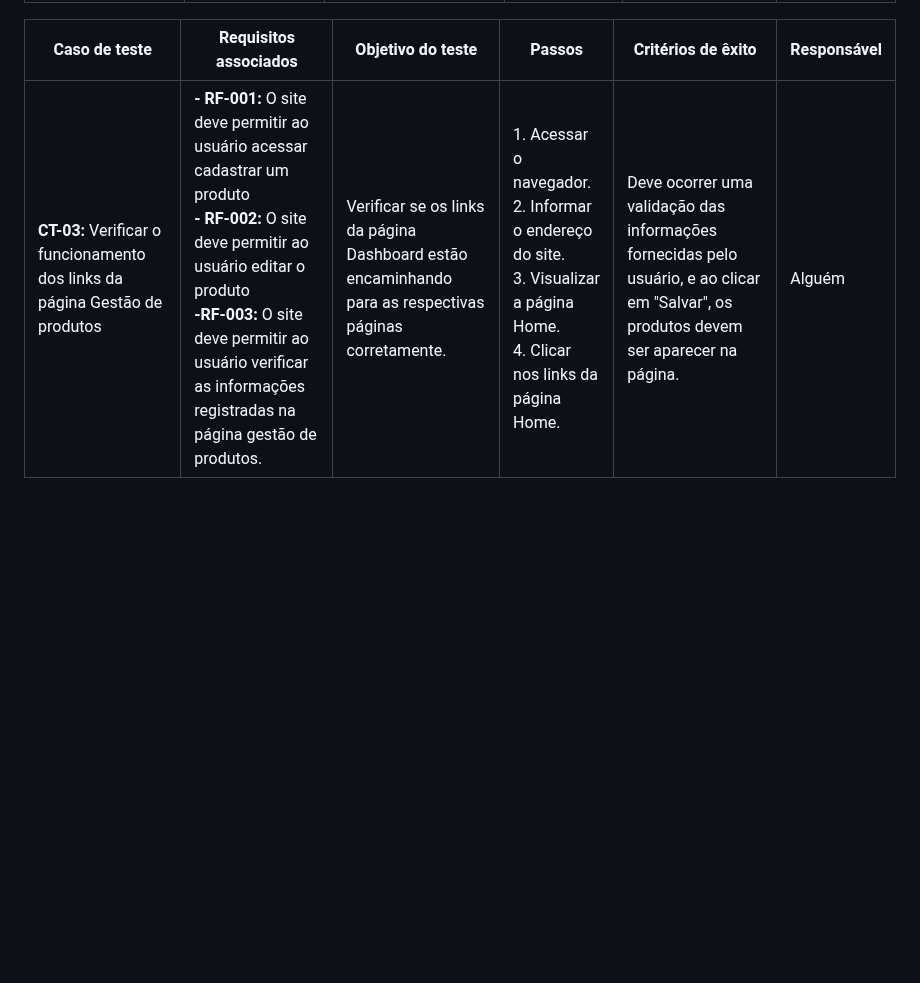
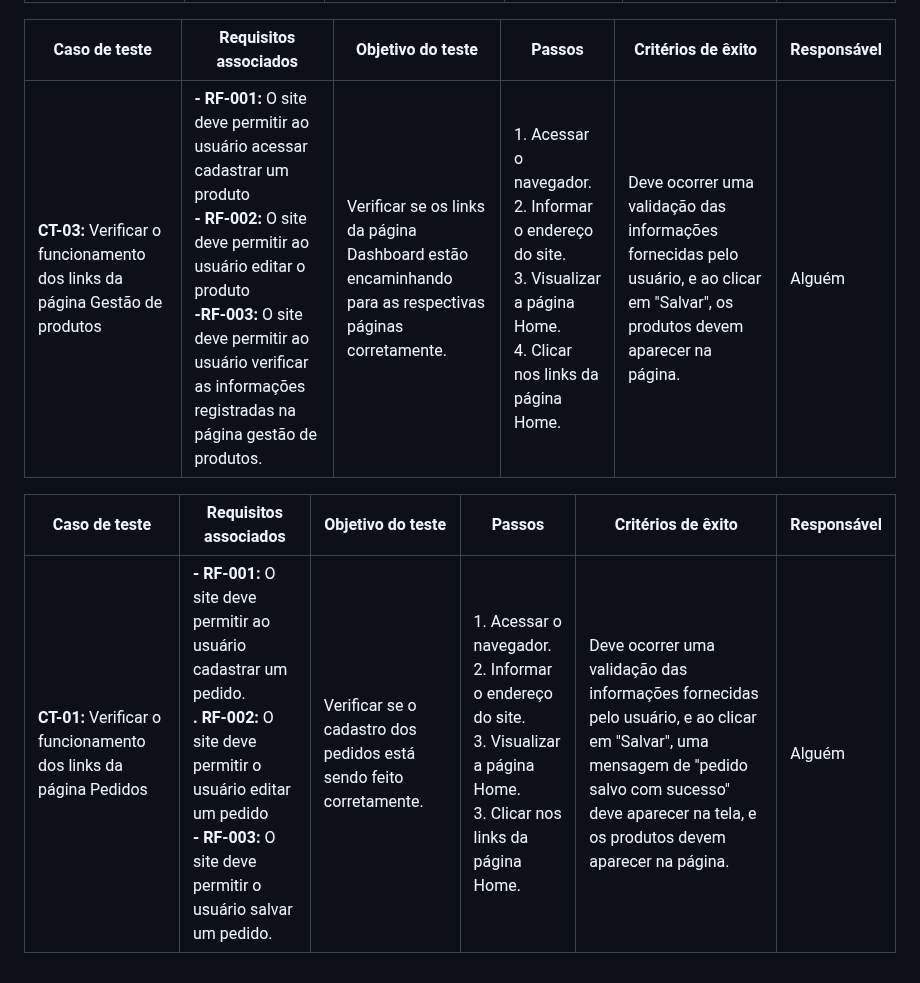
Before and after one commit to ICEI-PUC-Minas-PMV-ADS/pmv-ads-2025-1-e1-proj-web-t5-g3_19_30h-projstockmaster, a Markdown page: documentos/07-Plano de Testes de Software.md, the part around the change. Drawn GitHub-style; blank space fills up the shorter version.

```diff
--- a/documentos/07-Plano de Testes de Software.md
+++ b/documentos/07-Plano de Testes de Software.md
@@ -22,4 +22,9 @@ Os testes funcionais a serem realizados na aplicação são descritos a seguir.
 
 | Caso de teste                                             | Requisitos associados                                                                                                                                                                                                                                                                                                                                              | Objetivo do teste                                                                                 | Passos                                                                                                                                     | Critérios de êxito                                                                    | Responsável |
 | --------------------------------------------------------- | ------------------------------------------------------------------------------------------------------------------------------------------------------------------------------------------------------------------------------------------------------------------------------------------------------------------------------------------------------------------ | ------------------------------------------------------------------------------------------------- | ------------------------------------------------------------------------------------------------------------------------------------------ | ------------------------------------------------------------------------------------- | ----------- |
-| **CT-03:** Verificar o funcionamento dos links da página Gestão de produtos | **- RF-001:** O site deve permitir ao usuário acessar cadastrar um produto  <br> **- RF-002:** O site deve permitir ao usuário editar o produto <br> **-RF-003:** O site deve permitir ao usuário verificar as informações registradas na página gestão de produtos. | Verificar se os links da página Dashboard estão encaminhando para as respectivas páginas corretamente. | 1. Acessar o navegador.  <br> 2. Informar o endereço do site.  <br> 3. Visualizar a página Home.  <br> 4. Clicar nos links da página Home. | Deve ocorrer uma validação das informações fornecidas pelo usuário, e ao clicar em "Salvar", os produtos devem ser aparecer na página. | Alguém       |
+| **CT-03:** Verificar o funcionamento dos links da página Gestão de produtos | **- RF-001:** O site deve permitir ao usuário acessar cadastrar um produto  <br> **- RF-002:** O site deve permitir ao usuário editar o produto <br> **-RF-003:** O site deve permitir ao usuário verificar as informações registradas na página gestão de produtos. | Verificar se os links da página Dashboard estão encaminhando para as respectivas páginas corretamente. | 1. Acessar o navegador.  <br> 2. Informar o endereço do site.  <br> 3. Visualizar a página Home.  <br> 4. Clicar nos links da página Home. | Deve ocorrer uma validação das informações fornecidas pelo usuário, e ao clicar em "Salvar", os produtos devem aparecer na página. | Alguém       |
+
+
+| Caso de teste                                             | Requisitos associados                                                                                                                                                                                                                                                                                                                                              | Objetivo do teste                                                                                 | Passos                                                                                                                                     | Critérios de êxito                                                                    | Responsável |
+| --------------------------------------------------------- | ------------------------------------------------------------------------------------------------------------------------------------------------------------------------------------------------------------------------------------------------------------------------------------------------------------------------------------------------------------------ | ------------------------------------------------------------------------------------------------- | ------------------------------------------------------------------------------------------------------------------------------------------ | ------------------------------------------------------------------------------------- | ----------- |
+| **CT-01:** Verificar o funcionamento dos links da página Pedidos | **- RF-001:** O site deve permitir ao usuário cadastrar um pedido.  <br> **. RF-002:** O site deve permitir o usuário editar um pedido <br> **- RF-003:** O site deve permitir o usuário salvar um pedido.  <br>   | Verificar se o cadastro dos pedidos está sendo feito corretamente. | 1. Acessar o navegador.  <br> 2. Informar o endereço do site.  <br> 3. Visualizar a página Home.  <br> 3. Clicar nos links da página Home. | Deve ocorrer uma validação das informações fornecidas pelo usuário, e ao clicar em "Salvar", uma mensagem de "pedido salvo com sucesso" deve aparecer na tela, e os produtos devem  aparecer na página. | Alguém       |
```
